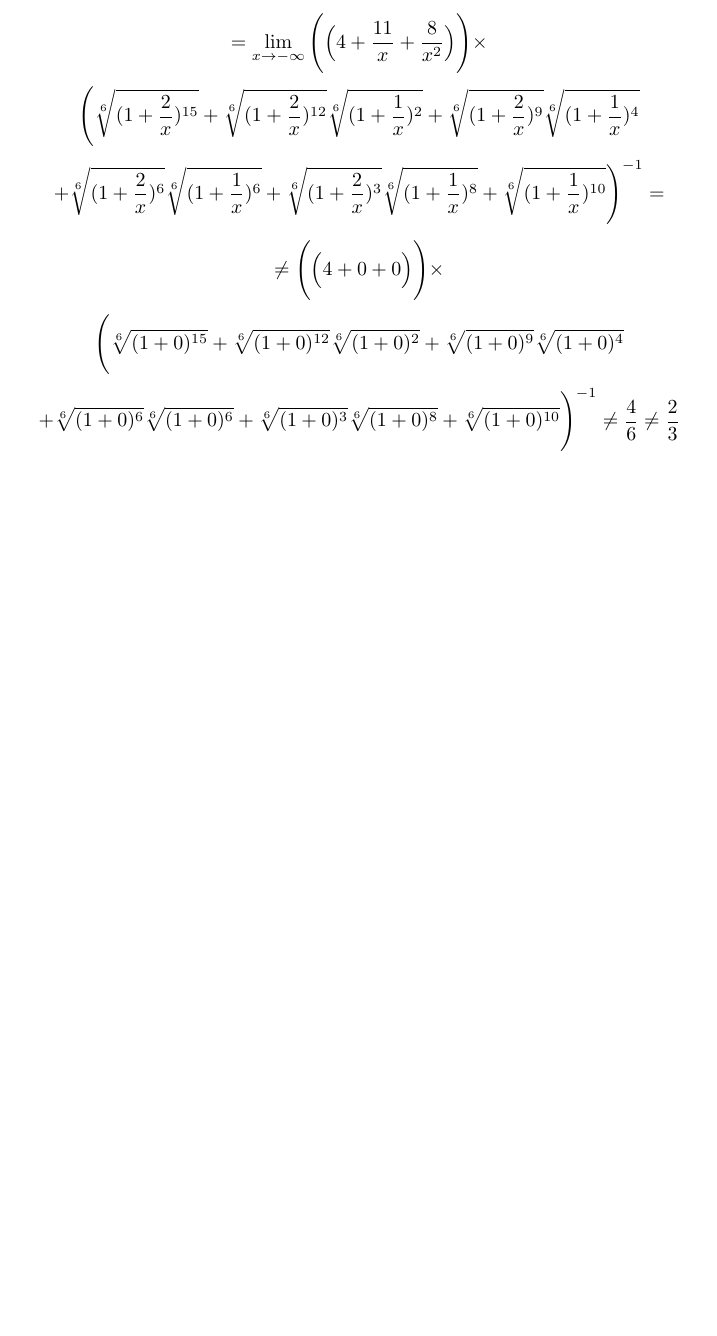
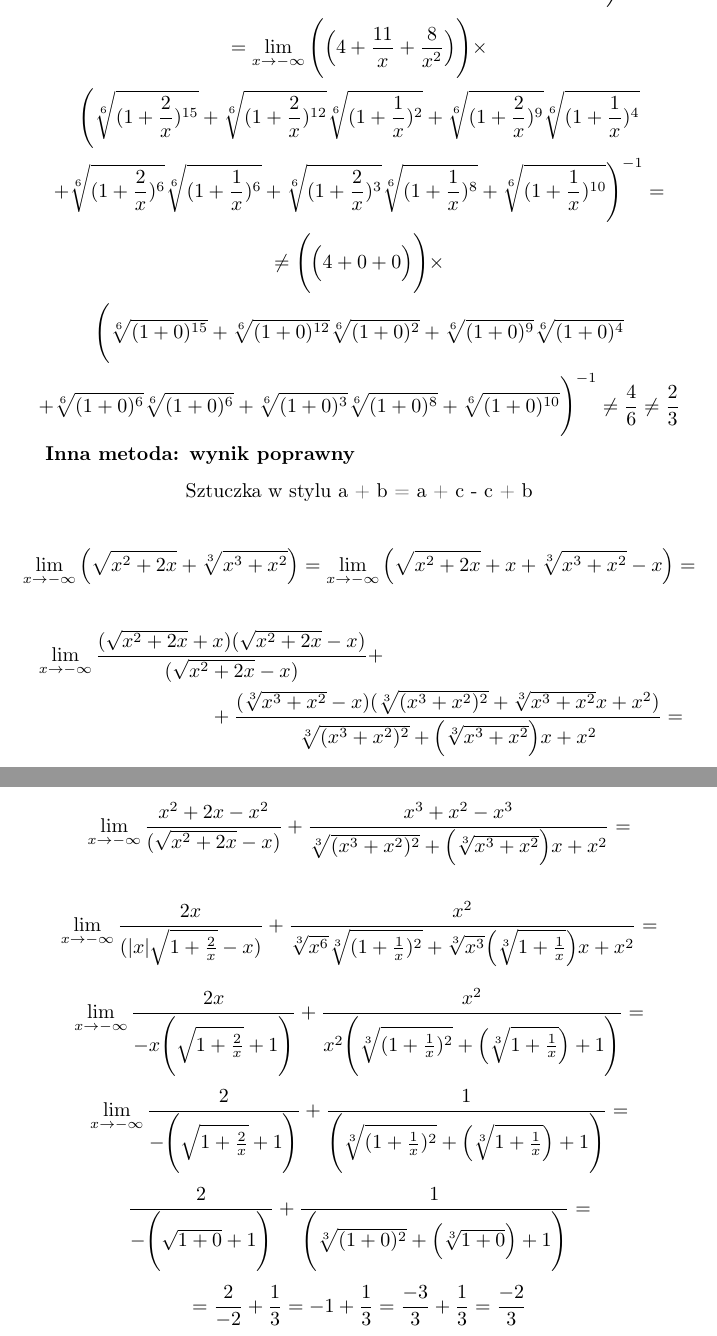
Before and after one commit to kjura/maths, a LaTeX document (banas-wedrychowicz-analiza-zbior/Rozdzial_VII_granica_i_ciaglosc_funkcji/rozdzial_VII_zadania/zadania.tex): part of page 11 of 11 before the commit and two parts of pages 11 and 12 of 12 after it, the two joined at a grey line, cut so that both start at the same text, the shorter picture padded with empty space. Compiled offline with pdfLaTeX.

Commit message:
finish(banas_wedrychowicz): exercise 13 Chapter VII Part A

```diff
--- a/banas-wedrychowicz-analiza-zbior/Rozdzial_VII_granica_i_ciaglosc_funkcji/rozdzial_VII_zadania/zadania.tex
+++ b/banas-wedrychowicz-analiza-zbior/Rozdzial_VII_granica_i_ciaglosc_funkcji/rozdzial_VII_zadania/zadania.tex
@@ -543,6 +548,41 @@ Wtedy:
     +  \sqrt[6]{(1 + 0)^{6}}\sqrt[6]{(1 + 0)^{6}} + \sqrt[6]{(1 + 0)^{3}}\sqrt[6]{(1 + 0)^{8}} + \sqrt[6]{(1 + 0)^{10}}\Bigg)^{-1} \neq \frac{4}{6} \neq \frac{2}{3}
 \end{equation*}
 
+\textbf{Inna metoda: wynik poprawny}
+
+\begin{center}
+    Sztuczka w stylu a + b = a + c - c + b
+\end{center}
+
+\begin{equation*}
+    \lim_{x \to - \infty} \Big(\sqrt{x^2 +2x} + \sqrt[3]{x^3 + x^2}\Big) = \lim_{x \to - \infty} \Big(\sqrt{x^2 +2x} + x + \sqrt[3]{x^3 + x^2} - x\Big) =
+\end{equation*}
+
+\begin{multline*}
+    \lim_{x \to - \infty} \frac{(\sqrt{x^2 + 2x} + x)(\sqrt{x^2 + 2x} - x)}{(\sqrt{x^2 + 2x} - x)}  + \\
+     + \frac{(\sqrt[3]{x^3 + x^2} - x)(\sqrt[3]{(x^3 + x^2)^2} + \sqrt[3]{x^3 + x^2}x + x^2)}{\sqrt[3]{(x^3 + x^2)^2} + \Big(\sqrt[3]{x^3 + x^2}\Big)x + x^2} =
+\end{multline*}
+
+\begin{equation*}
+    \lim_{x \to - \infty} \frac{x^2 + 2x - x^2}{(\sqrt{x^2 + 2x} - x)}
+     + \frac{x^3 + x^2 - x^3}{\sqrt[3]{(x^3 + x^2)^2} + \Big(\sqrt[3]{x^3 + x^2}\Big)x + x^2} =
+\end{equation*}
+
+\begin{equation*}
+    \lim_{x \to - \infty} \frac{2x}{(|x|\sqrt{1 + \frac{2}{x}} - x)} +  \frac{x^2}{\sqrt[3]{x^6} \sqrt[3]{(1 + \frac{1}{x})^2} + \sqrt[3]{x^3}\Big(\sqrt[3]{1 + \frac{1}{x}}\Big)x + x^2} =
+\end{equation*}
+\begin{equation*}
+    \lim_{x \to - \infty} \frac{2x}{-x\Bigg( \sqrt{1 + \frac{2}{x}} + 1 \Bigg)} +  \frac{x^2}{x^{2} \Bigg(\sqrt[3]{(1 + \frac{1}{x})^2} + \Big(\sqrt[3]{1 + \frac{1}{x}}\Big) + 1\Bigg)} =
+\end{equation*}
+\begin{equation*}
+    \lim_{x \to - \infty} \frac{2}{-\Bigg( \sqrt{1 + \frac{2}{x}} + 1 \Bigg)} +  \frac{1}{\Bigg(\sqrt[3]{(1 + \frac{1}{x})^2} + \Big(\sqrt[3]{1 + \frac{1}{x}}\Big) + 1\Bigg)} =
+\end{equation*}
+\begin{equation*}
+    \frac{2}{-\Bigg( \sqrt{1 + 0} + 1 \Bigg)} +  \frac{1}{\Bigg(\sqrt[3]{(1 + 0)^2} + \Big(\sqrt[3]{1 + 0}\Big) + 1\Bigg)} =
+\end{equation*}
+\begin{equation*}
+    = \frac{2}{-2} + \frac{1}{3} = -1 + \frac{1}{3} = \frac{-3}{3} + \frac{1}{3} = \frac{-2}{3}
+\end{equation*}
 
 
 \end{document}
```
Also changed, not shown: banas-wedrychowicz-analiza-zbior/Rozdzial_VII_granica_i_ciaglosc_funkcji/rozdzial_VII_zadania/zadania.tex (7 more changed lines).
